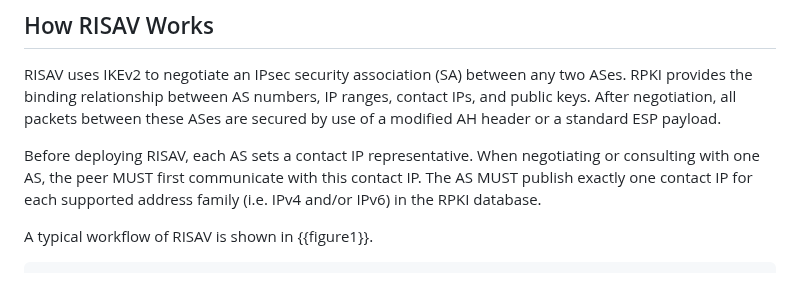
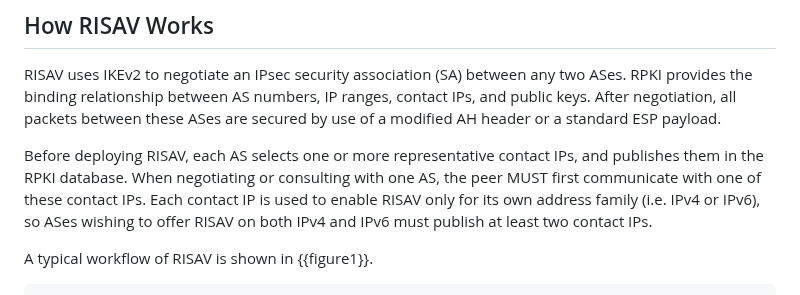
Before and after one commit to bemasc/risav, a Markdown page: draft-xu-risav.md, the part around the change. Drawn GitHub-style.

Commit message:
Adjust description of contact IP family rules
Fixes #26

```diff
--- a/draft-xu-risav.md
+++ b/draft-xu-risav.md
@@ -146,7 +146,7 @@ At the source AS Border Router, RISAV adds a MAC to each packet that proves owne
 
 RISAV uses IKEv2 to negotiate an IPsec security association (SA) between any two ASes. RPKI provides the binding relationship between AS numbers, IP ranges, contact IPs, and public keys. After negotiation, all packets between these ASes are secured by use of a modified AH header or a standard ESP payload.
 
-Before deploying RISAV, each AS sets a contact IP representative. When negotiating or consulting with one AS, the peer MUST first communicate with this contact IP. The AS MUST publish exactly one contact IP for each supported address family (i.e. IPv4 and/or IPv6) in the RPKI database.
+Before deploying RISAV, each AS selects one or more representative contact IPs, and publishes them in the RPKI database. When negotiating or consulting with one AS, the peer MUST first communicate with one of these contact IPs.  Each contact IP is used to enable RISAV only for its own address family (i.e. IPv4 or IPv6), so ASes wishing to offer RISAV on both IPv4 and IPv6 must publish at least two contact IPs.
 
 A typical workflow of RISAV is shown in {{figure1}}.
 
```
